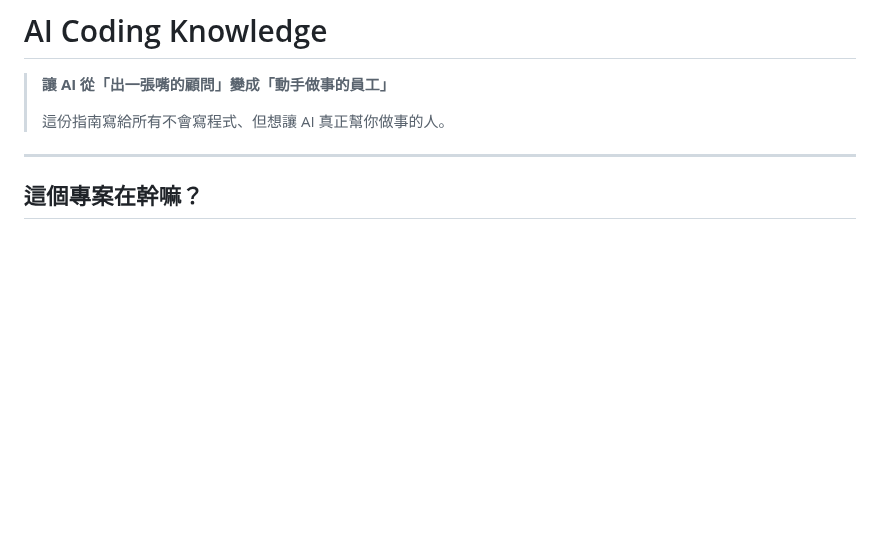
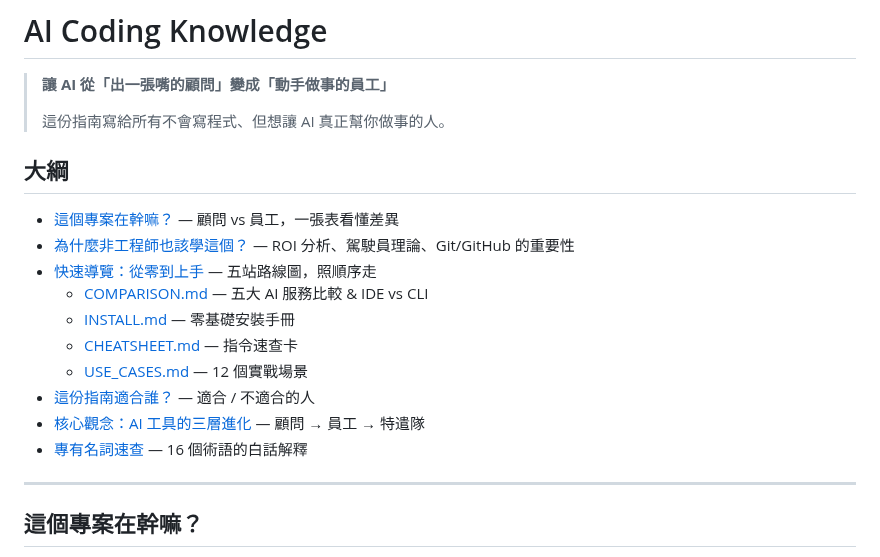
Before and after one commit to vincent8910/ai_coding_knowledge, a Markdown page: README.md, the part around the change. Drawn GitHub-style; blank space fills up the shorter version.

Commit message:
README 頂部新增大綱目錄
加入錨點連結的大綱，涵蓋所有章節與子文件指引，
讓讀者一進頁面就能掌握全貌並快速跳轉。

Co-Authored-By: Claude <noreply@anthropic.com>

```diff
--- a/README.md
+++ b/README.md
@@ -3,6 +3,19 @@
 > **讓 AI 從「出一張嘴的顧問」變成「動手做事的員工」**
 >
 > 這份指南寫給所有不會寫程式、但想讓 AI 真正幫你做事的人。
+
+## 大綱
+
+- [這個專案在幹嘛？](#這個專案在幹嘛) — 顧問 vs 員工，一張表看懂差異
+- [為什麼非工程師也該學這個？](#為什麼非工程師也該學這個) — ROI 分析、駕駛員理論、Git/GitHub 的重要性
+- [快速導覽：從零到上手](#快速導覽從零到上手) — 五站路線圖，照順序走
+  - [COMPARISON.md](COMPARISON.md) — 五大 AI 服務比較 & IDE vs CLI
+  - [INSTALL.md](INSTALL.md) — 零基礎安裝手冊
+  - [CHEATSHEET.md](CHEATSHEET.md) — 指令速查卡
+  - [USE_CASES.md](USE_CASES.md) — 12 個實戰場景
+- [這份指南適合誰？](#這份指南適合誰) — 適合 / 不適合的人
+- [核心觀念：AI 工具的三層進化](#核心觀念ai-工具的三層進化) — 顧問 → 員工 → 特遣隊
+- [專有名詞速查](#-專有名詞速查不懂的詞來這裡查) — 16 個術語的白話解釋
 
 ---
 
```
